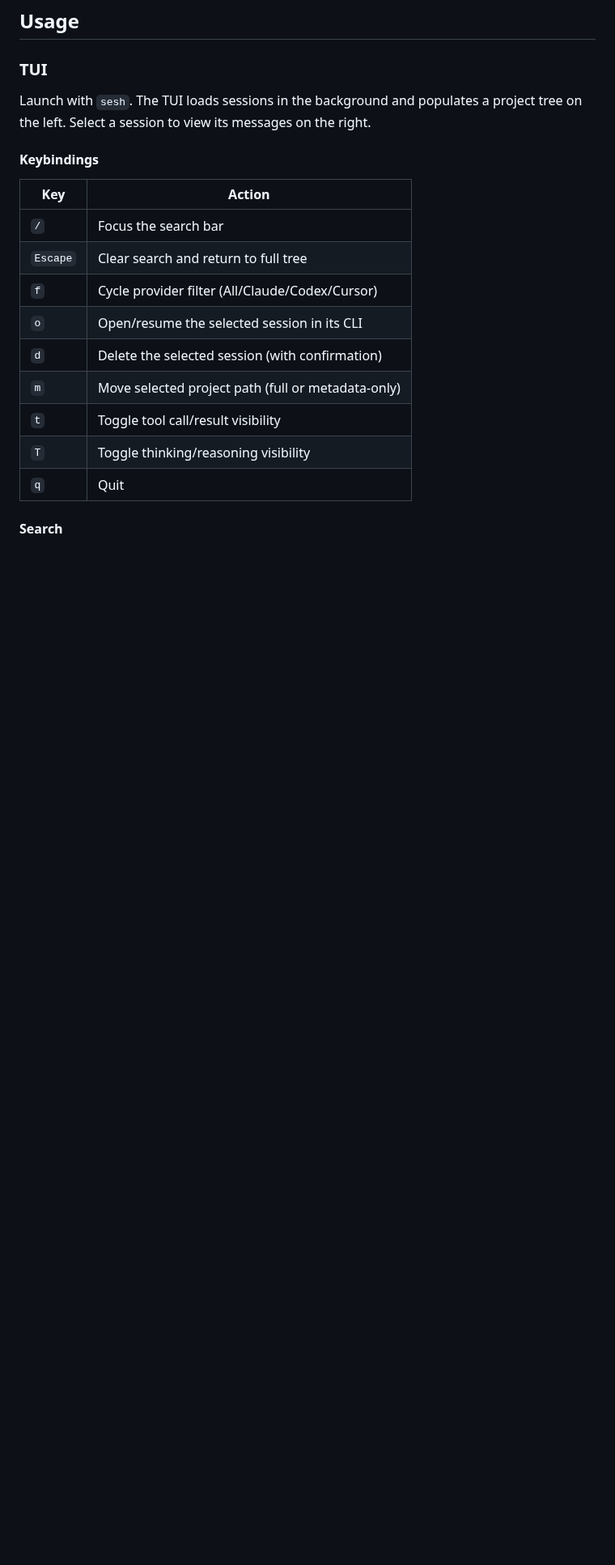
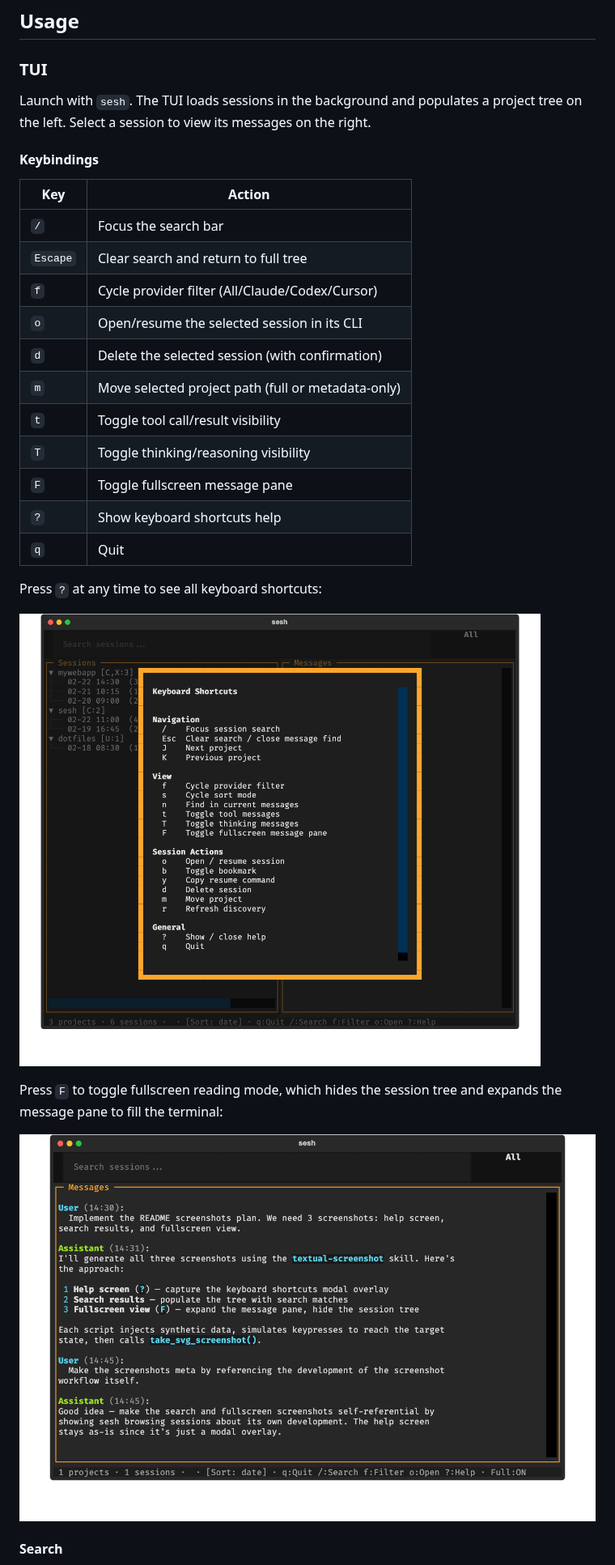
Before and after one commit to ddarmon/sesh, a Markdown page: README.md, the part around one of its changes. Shown at 81% size. Drawn GitHub-style; pictures changed too: assets/fullscreen-view.png (added), assets/help-screen.png (added); blank space fills up the shorter version.

```diff
--- a/README.md
+++ b/README.md
@@ -79,7 +79,19 @@ messages on the right.
 | `m`      | Move selected project path (full or metadata-only) |
 | `t`      | Toggle tool call/result visibility                 |
 | `T`      | Toggle thinking/reasoning visibility               |
+| `F`      | Toggle fullscreen message pane                     |
+| `?`      | Show keyboard shortcuts help                       |
 | `q`      | Quit                                               |
+
+Press `?` at any time to see all keyboard shortcuts:
+
+![Help screen showing keyboard shortcuts](assets/help-screen.png)
+
+Press `F` to toggle fullscreen reading mode, which hides the session
+tree and expands the message pane to fill the terminal:
+
+![Fullscreen message view with Full:ON in the status
+bar](assets/fullscreen-view.png)
 
 #### Search
 
```
Also changed, not shown: other parts of README.md (+7 -2 lines), assets/screenshot.jpg (deleted), assets/screenshot.png (added), assets/search-results.png (added).
